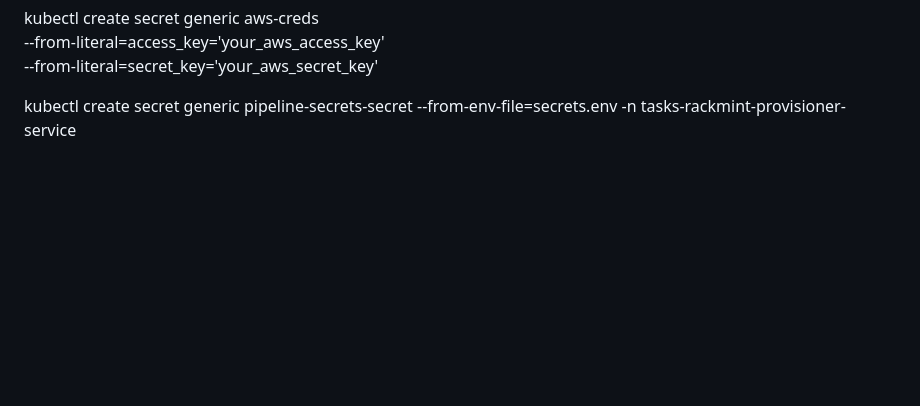
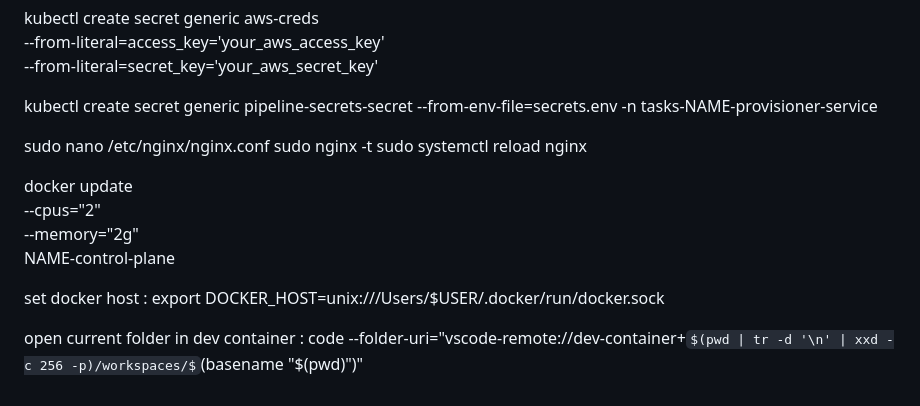
Before and after one commit to ginger-society/infra-as-code-repo, a Markdown page: README.md, the part around the change. Rendered like a GitHub page; some formulas as TeX source; blank space fills up the shorter version.

Commit message:
chore: minor readme changes

```diff
--- a/README.md
+++ b/README.md
@@ -194,4 +194,21 @@ kubectl create secret generic aws-creds \
   --from-literal=secret_key='your_aws_secret_key'
 
 
-kubectl create secret generic pipeline-secrets-secret   --from-env-file=secrets.env   -n tasks-rackmint-provisioner-service
+kubectl create secret generic pipeline-secrets-secret   --from-env-file=secrets.env   -n tasks-NAME-provisioner-service
+
+
+sudo nano /etc/nginx/nginx.conf
+sudo nginx -t
+sudo systemctl reload nginx
+
+docker update \
+  --cpus="2" \
+  --memory="2g" \
+  NAME-control-plane
+
+
+set docker host :
+export DOCKER_HOST=unix:///Users/$USER/.docker/run/docker.sock
+
+
+open current folder in dev container : code --folder-uri="vscode-remote://dev-container+$(pwd | tr -d '\n' | xxd -c 256 -p)/workspaces/$(basename "$(pwd)")"
```
